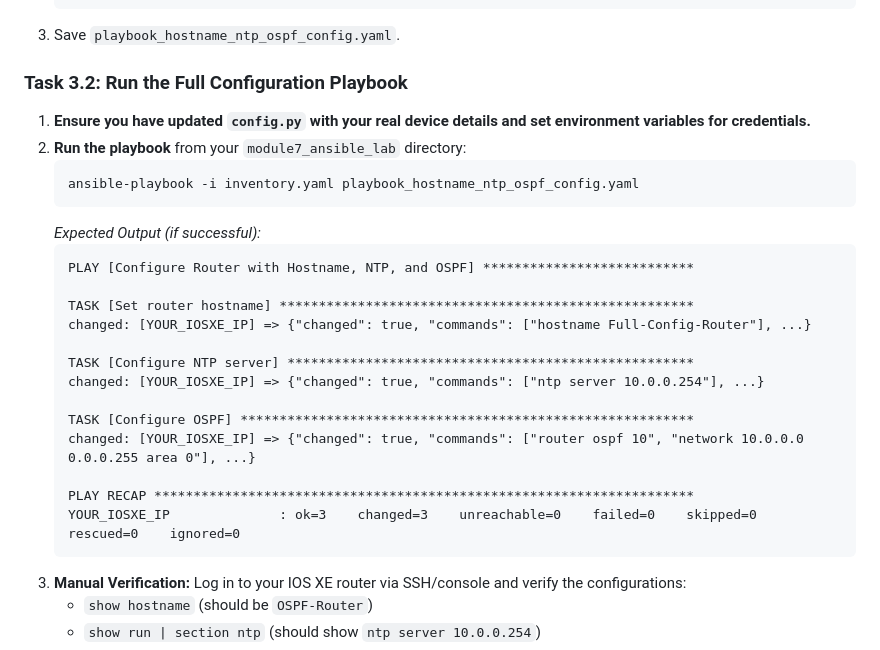
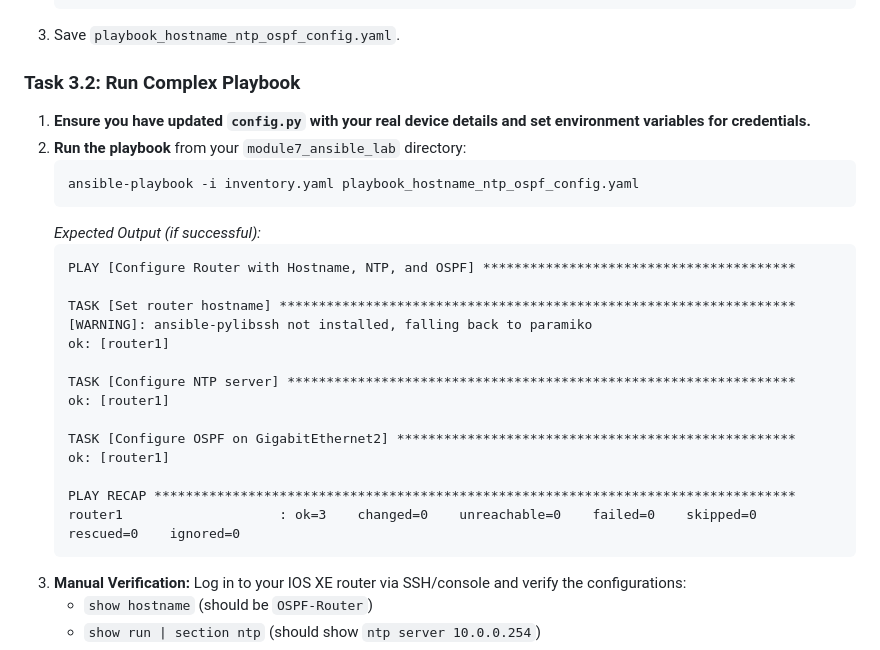
Before and after one commit to tanthanh85/network-automation-course, a Markdown page: modules/07_ansible/lab7.md, the part around the change. Rendered like a GitHub page.

Commit message:
update ansible loop

````diff
--- a/modules/07_ansible/lab7.md
+++ b/modules/07_ansible/lab7.md
@@ -410,7 +410,7 @@ Note: These variables will only be set for the current CMD session.
     ```
 3.  Save `playbook_hostname_ntp_ospf_config.yaml`.
 
-### Task 3.2: Run the Full Configuration Playbook
+### Task 3.2: Run Complex Playbook
 
 1.  **Ensure you have updated `config.py` with your real device details and set environment variables for credentials.**
 2.  **Run the playbook** from your `module7_ansible_lab` directory:
@@ -419,19 +419,20 @@ Note: These variables will only be set for the current CMD session.
     ```
     *Expected Output (if successful):*
     ```
-    PLAY [Configure Router with Hostname, NTP, and OSPF] ***************************
+    PLAY [Configure Router with Hostname, NTP, and OSPF] ****************************************
 
-    TASK [Set router hostname] *****************************************************
-    changed: [YOUR_IOSXE_IP] => {"changed": true, "commands": ["hostname Full-Config-Router"], ...}
+    TASK [Set router hostname] ******************************************************************
+    [WARNING]: ansible-pylibssh not installed, falling back to paramiko
+    ok: [router1]
 
-    TASK [Configure NTP server] ****************************************************
-    changed: [YOUR_IOSXE_IP] => {"changed": true, "commands": ["ntp server 10.0.0.254"], ...}
+    TASK [Configure NTP server] *****************************************************************
+    ok: [router1]
 
-    TASK [Configure OSPF] **********************************************************
-    changed: [YOUR_IOSXE_IP] => {"changed": true, "commands": ["router ospf 10", "network 10.0.0.0 0.0.0.255 area 0"], ...}
+    TASK [Configure OSPF on GigabitEthernet2] ***************************************************
+    ok: [router1]
 
-    PLAY RECAP *********************************************************************
-    YOUR_IOSXE_IP              : ok=3    changed=3    unreachable=0    failed=0    skipped=0    rescued=0    ignored=0
+    PLAY RECAP **********************************************************************************
+    router1                    : ok=3    changed=0    unreachable=0    failed=0    skipped=0    rescued=0    ignored=0
     ```
 3.  **Manual Verification:** Log in to your IOS XE router via SSH/console and verify the configurations:
     *   `show hostname` (should be `OSPF-Router`)
````
